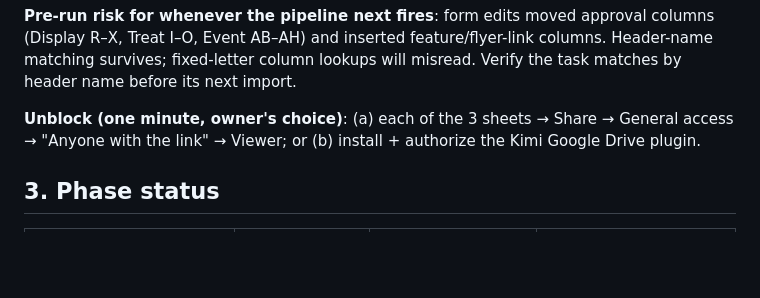
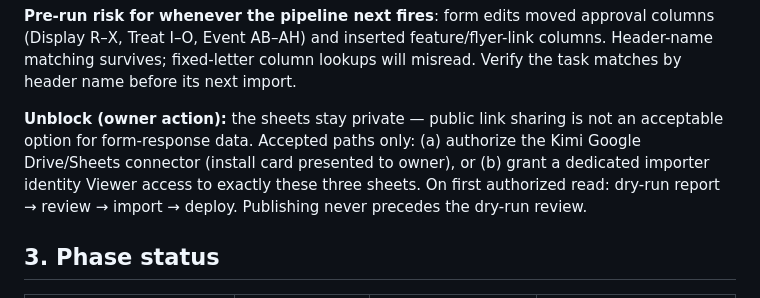
Before and after one commit to minervamadams-spec/hauntfinder, a Markdown page: docs/qa-handoff-2026-10-15.md, the part around the change. Rendered like a GitHub page; blank space fills up the shorter version.

Commit message:
Restrict import unblock paths to authorized connector or dedicated importer identity; add Codex import QA-order template

```diff
--- a/docs/qa-handoff-2026-10-15.md
+++ b/docs/qa-handoff-2026-10-15.md
@@ -43,7 +43,7 @@ Executed routes, all failed:
 
 **Pre-run risk for whenever the pipeline next fires**: form edits moved approval columns (Display R–X, Treat I–O, Event AB–AH) and inserted feature/flyer-link columns. Header-name matching survives; fixed-letter column lookups will misread. Verify the task matches by header name before its next import.
 
-**Unblock (one minute, owner's choice)**: (a) each of the 3 sheets → Share → General access → "Anyone with the link" → Viewer; or (b) install + authorize the Kimi Google Drive plugin.
+**Unblock (owner action):** the sheets stay private — public link sharing is not an acceptable option for form-response data. Accepted paths only: (a) authorize the Kimi Google Drive/Sheets connector (install card presented to owner), or (b) grant a dedicated importer identity Viewer access to exactly these three sheets. On first authorized read: dry-run report → review → import → deploy. Publishing never precedes the dry-run review.
 
 ## 3. Phase status
 
```
Also changed, not shown: docs/import-qa-order-template.md (added, +35 -0 lines).
